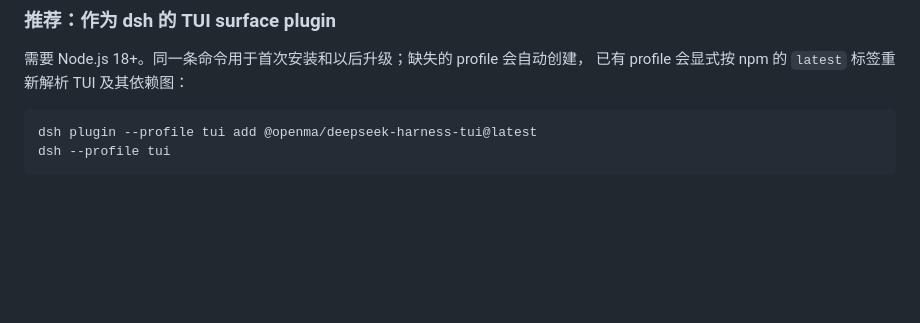
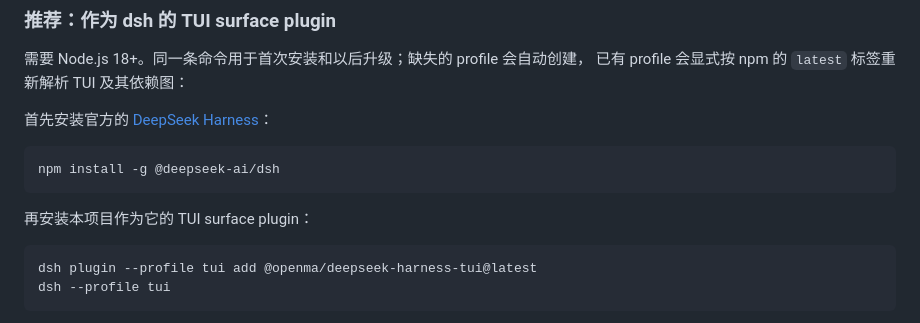
Before and after one commit to openma-ai/Martty, a Markdown page: README.md, the part around the change. Drawn GitHub-style; blank space fills up the shorter version.

````diff
--- a/README.md
+++ b/README.md
@@ -36,6 +36,12 @@
 需要 Node.js 18+。同一条命令用于首次安装和以后升级；缺失的 profile 会自动创建，
 已有 profile 会显式按 npm 的 `latest` 标签重新解析 TUI 及其依赖图：
 
+首先安装官方的 [DeepSeek Harness](https://github.com/deepseek-ai/dsh)：
+```sh
+npm install -g @deepseek-ai/dsh
+```
+
+再安装本项目作为它的 TUI surface plugin：
 ```sh
 dsh plugin --profile tui add @openma/deepseek-harness-tui@latest
 dsh --profile tui
````
Also changed, not shown: README.en.md (+8 -2 lines).
